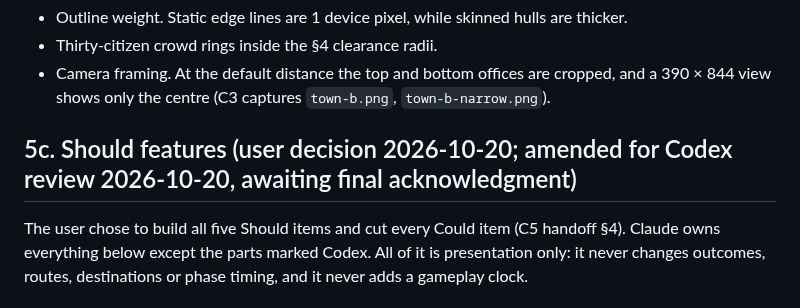
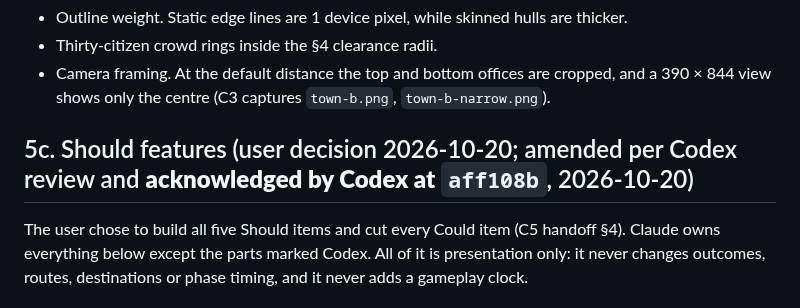
Before and after one commit to ProPhuMy/News-game, a Markdown page: docs/visual-overhaul/presentation-interface.md, the part around the change. Drawn GitHub-style.

Commit message:
docs: record Codex acknowledgment of interface §5c
Co-Authored-By: Claude Opus 5.5 <noreply@anthropic.com>

```diff
--- a/docs/visual-overhaul/presentation-interface.md
+++ b/docs/visual-overhaul/presentation-interface.md
@@ -195,7 +195,7 @@ User approvals relayed 2026-10-19 after viewing Codex's D1 rendering-sample capt
 - Thirty-citizen crowd rings inside the §4 clearance radii.
 - Camera framing. At the default distance the top and bottom offices are cropped, and a 390 × 844 view shows only the centre (C3 captures `town-b.png`, `town-b-narrow.png`).
 
-## 5c. Should features (user decision 2026-10-20; amended for Codex review 2026-10-20, awaiting final acknowledgment)
+## 5c. Should features (user decision 2026-10-20; amended per Codex review and **acknowledged by Codex at `aff108b`**, 2026-10-20)
 
 The user chose to build all five Should items and cut every Could item (C5 handoff §4). Claude owns everything below except the parts marked Codex. All of it is presentation only: it never changes outcomes, routes, destinations or phase timing, and it never adds a gameplay clock.
 
```
